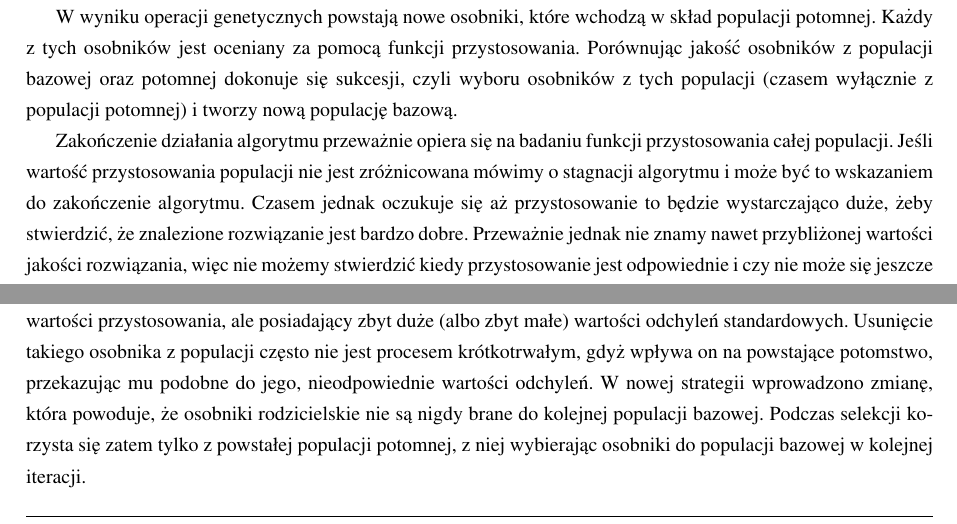
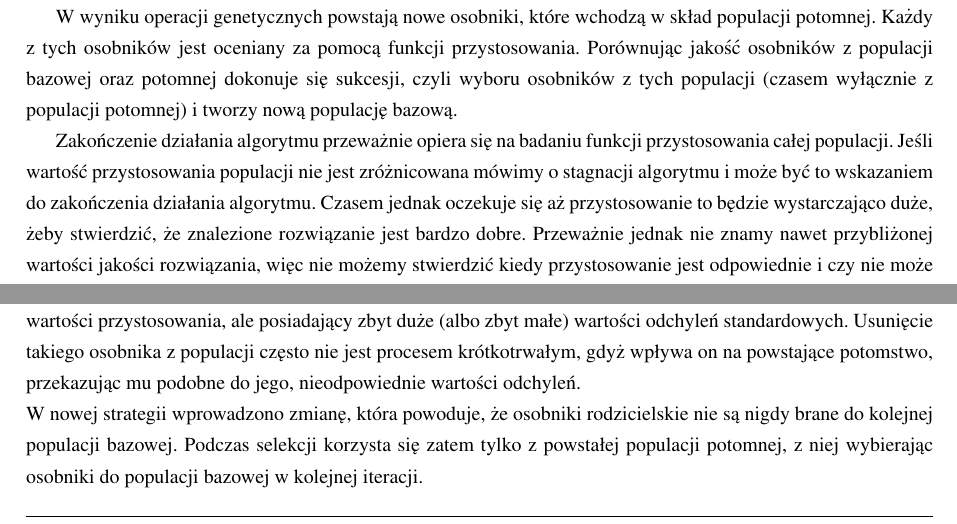
Before and after one commit to askiba/master-thesis, a LaTeX thesis (praca.tex, which reads rozdzial2.tex): two parts of pages 9 and 11 of 20, joined at a grey line, cut so that both start at the same text. Compiled offline with pdfLaTeX; the source files are stored in an older character set and shown here as Unicode; a missing bibliography style is replaced by a similar one.

Commit message:
poprawki

```diff
--- a/rozdzial2.tex
+++ b/rozdzial2.tex
@@ -65,7 +65,7 @@
 
 W wyniku operacji genetycznych powstają nowe osobniki, które wchodzą w skład populacji potomnej. Każdy z tych osobników jest oceniany za pomocą funkcji przystosowania. Porównując jakość osobników z populacji bazowej oraz potomnej dokonuje się sukcesji, czyli wyboru osobników z tych populacji (czasem wyłącznie z populacji potomnej) i tworzy nową populację bazową.
 
-Zakończenie działania algorytmu przeważnie opiera się na badaniu funkcji przystosowania całej populacji. Jeśli wartość przystosowania populacji nie jest zróżnicowana mówimy o stagnacji algorytmu i może być to wskazaniem do zakończenie algorytmu. Czasem jednak oczukuje się aż przystosowanie to będzie wystarczająco duże, żeby stwierdzić, że znalezione rozwiązanie jest bardzo dobre. Przeważnie jednak nie znamy nawet przybliżonej wartości jakości rozwiązania, więc nie możemy stwierdzić kiedy przystosowanie jest odpowiednie i czy nie może się jeszcze znacznie poprawić.
+Zakończenie działania algorytmu przeważnie opiera się na badaniu funkcji przystosowania całej populacji. Jeśli wartość przystosowania populacji nie jest zróżnicowana mówimy o stagnacji algorytmu i może być to wskazaniem do zakończenia działania algorytmu. Czasem jednak oczekuje się aż przystosowanie to będzie wystarczająco duże, żeby stwierdzić, że znalezione rozwiązanie jest bardzo dobre. Przeważnie jednak nie znamy nawet przybliżonej wartości jakości rozwiązania, więc nie możemy stwierdzić kiedy przystosowanie jest odpowiednie i czy nie może się jeszcze znacznie poprawić.
 
 \subsubsection{Kodowanie osobników}
 W przypadku algorytmów genetycznych, będących szczególnym przypadkiem algorytmów ewolucyjnych, do kodowania osobników stosuje się kodowanie binarne chromosomów. Pojedynczy bit reprezentuje zatem gen należący do chromosomu.\\
@@ -142,7 +142,7 @@
 Krzyżowanie występuje w tym algorytmie pod nazwą rekombinacja. Najczęściej sprowadza się do uśrednienia lub wymianie wartości wektorów, także wektora $\sigma$.
 
 \paragraph{Strategia ($\mu$, $\lambda$)}
-Strategia ($\mu$ + $\lambda$) posiada pewne wady, które postanowiono spróbować wyeliminować za pomocą nowej strategii ($\mu$, $\lambda$). Poprzedni algorytm sprawia problemy jeśli w populacji pojawia się osobnik o wysokiej wartości przystosowania, ale posiadający zbyt duże (albo zbyt małe) wartości odchyleń standardowych. Usunięcie takiego osobnika z populacji często nie jest procesem krótkotrwałym, gdyż wpływa on na powstające potomstwo, przekazując mu podobne do jego, nieodpowiednie wartości odchyleń.
+Strategia ($\mu$ + $\lambda$) posiada pewne wady, które postanowiono spróbować wyeliminować za pomocą nowej strategii ($\mu$, $\lambda$). Poprzedni algorytm sprawia problemy jeśli w populacji pojawia się osobnik o wysokiej wartości przystosowania, ale posiadający zbyt duże (albo zbyt małe) wartości odchyleń standardowych. Usunięcie takiego osobnika z populacji często nie jest procesem krótkotrwałym, gdyż wpływa on na powstające potomstwo, przekazując mu podobne do jego, nieodpowiednie wartości odchyleń.\\
 W nowej strategii wprowadzono zmianę, która powoduje, że osobniki rodzicielskie nie są nigdy brane do kolejnej populacji bazowej. Podczas selekcji korzysta się zatem tylko z powstałej populacji potomnej, z niej wybierając osobniki do populacji bazowej w kolejnej iteracji.
 
 \subsection{Hill up climbing}
```
